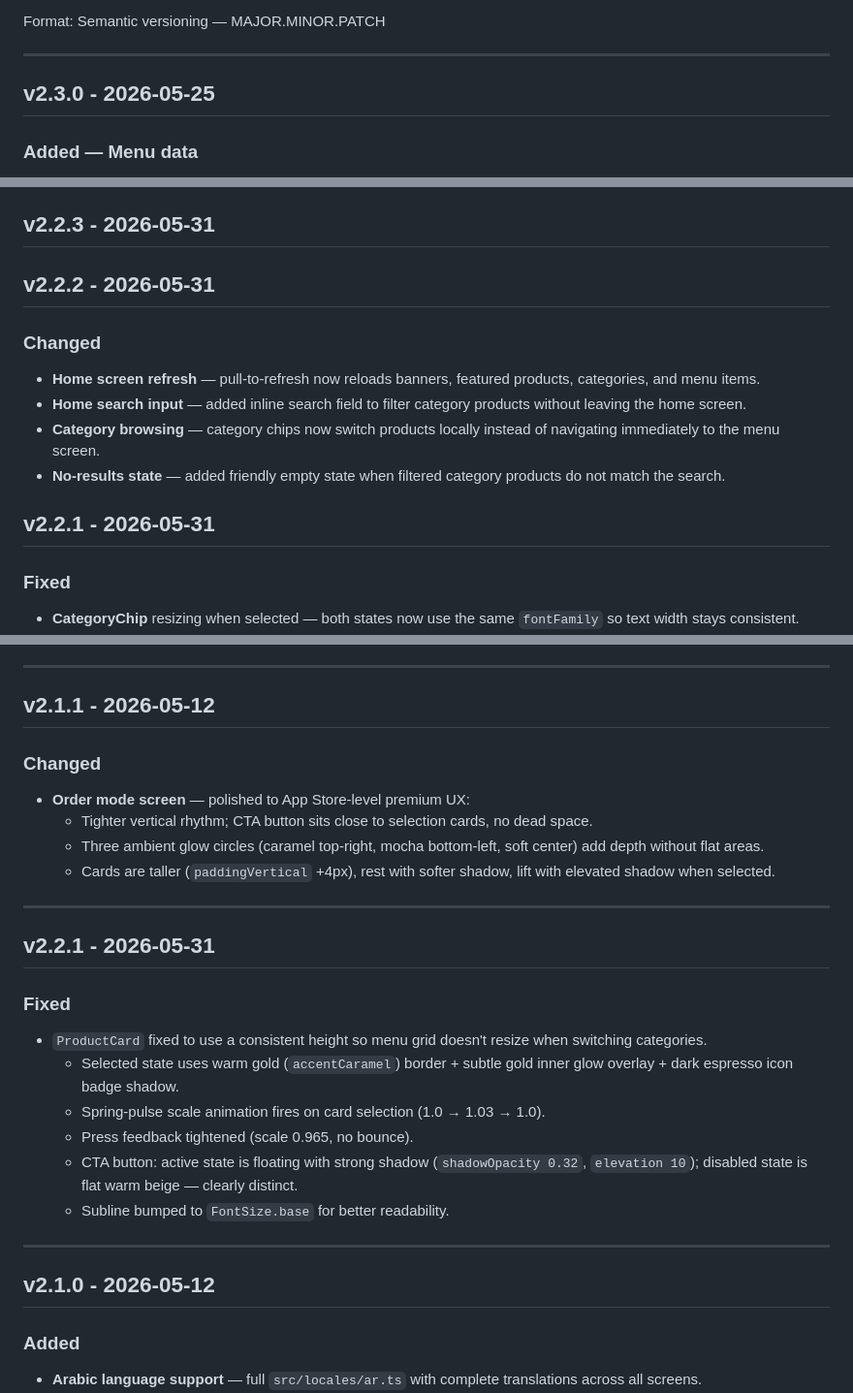
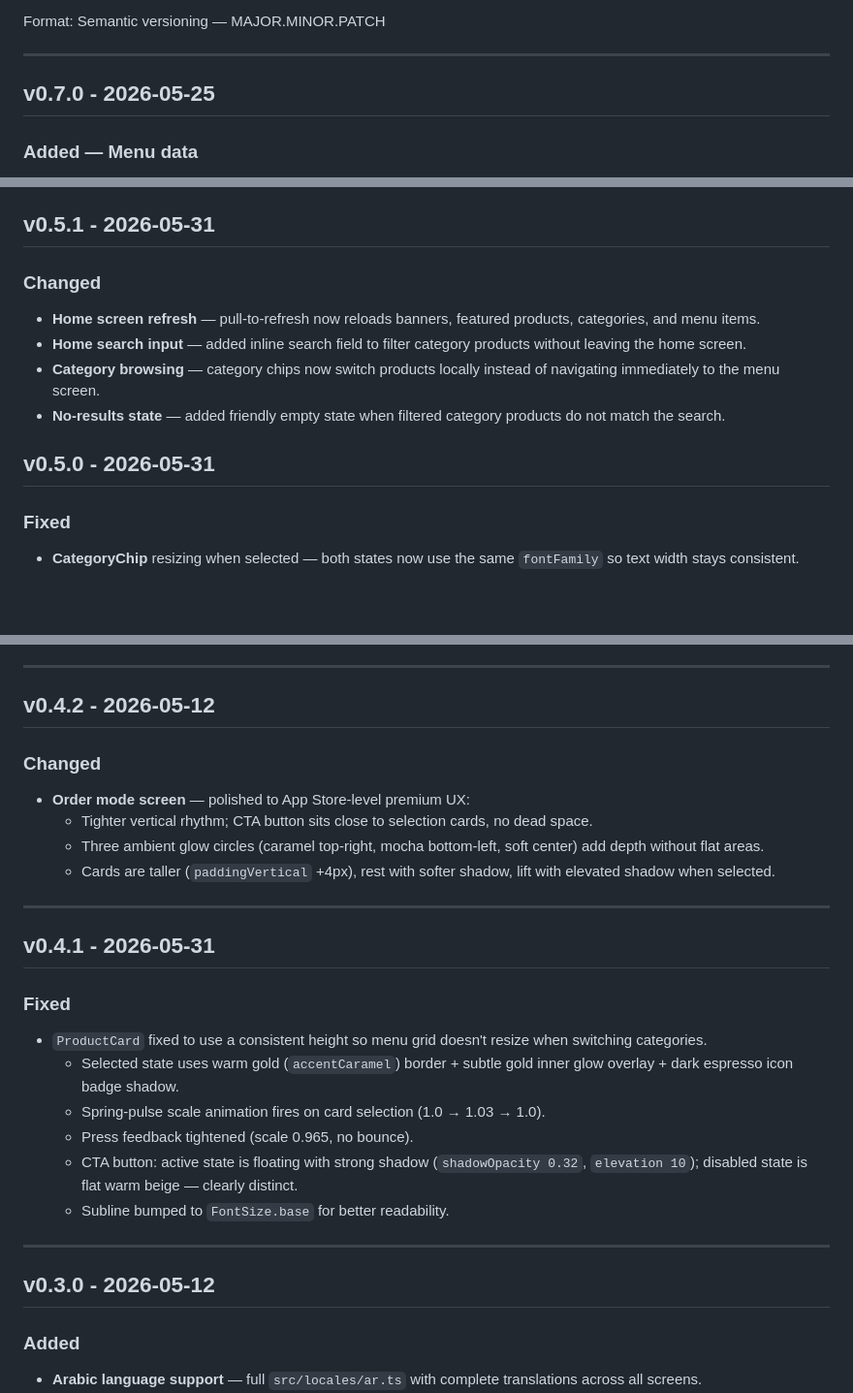
Before and after one commit to Arikatakur/lava-mob-app, a Markdown page: CHANGELOG.md, 3 parts joined by grey strips. Shown at 97% size. Drawn GitHub-style; blank space fills up the shorter version.

Commit message:
docs: update versioning and localization in CHANGELOG

```diff
--- a/CHANGELOG.md
+++ b/CHANGELOG.md
@@ -6,7 +6,7 @@ Format: Semantic versioning — MAJOR.MINOR.PATCH
 
 ---
 
-## v2.3.0 - 2026-05-25
+## v0.7.0 - 2026-05-25
 
 ### Added — Menu data
 - Arabic localization columns (`name_ar`, `description_ar`, `title_ar`, `subtitle_ar`, etc.) on `products`, `categories`, `product_options`, `product_images`, `banners`, `order_items`, and `rewards`.
@@ -112,9 +112,7 @@ Format: Semantic versioning — MAJOR.MINOR.PATCH
 - **Missing imports** — added `Platform` and `Shadows` imports to home and menu screens
 - **Logo image** — `require('../../assets/logo.png')` → `require('../../assets/sukar-helo.png')`
 
-## v2.2.3 - 2026-05-31
-
-## v2.2.2 - 2026-05-31
+## v0.5.1 - 2026-05-31
 
 ### Changed
 - **Home screen refresh** — pull-to-refresh now reloads banners, featured products, categories, and menu items.
@@ -122,7 +120,7 @@ Format: Semantic versioning — MAJOR.MINOR.PATCH
 - **Category browsing** — category chips now switch products locally instead of navigating immediately to the menu screen.
 - **No-results state** — added friendly empty state when filtered category products do not match the search.
 
-## v2.2.1 - 2026-05-31
+## v0.5.0 - 2026-05-31
 
 ### Fixed
 - **CategoryChip** resizing when selected — both states now use the same `fontFamily` so text width stays consistent.
@@ -159,7 +157,7 @@ Format: Semantic versioning — MAJOR.MINOR.PATCH
 
 ---
 
-## v2.1.1 - 2026-05-12
+## v0.4.2 - 2026-05-12
 
 ### Changed
 - **Order mode screen** — polished to App Store-level premium UX:
@@ -169,7 +167,7 @@ Format: Semantic versioning — MAJOR.MINOR.PATCH
 
 ---
 
-## v2.2.1 - 2026-05-31
+## v0.4.1 - 2026-05-31
 
 ### Fixed
 - `ProductCard` fixed to use a consistent height so menu grid doesn't resize when switching categories.
@@ -181,7 +179,7 @@ Format: Semantic versioning — MAJOR.MINOR.PATCH
 
 ---
 
-## v2.1.0 - 2026-05-12
+## v0.3.0 - 2026-05-12
 
 ### Added
 - **Arabic language support** — full `src/locales/ar.ts` with complete translations across all screens.
```
Also changed, not shown: other parts of CHANGELOG.md (+5 -5 lines).
